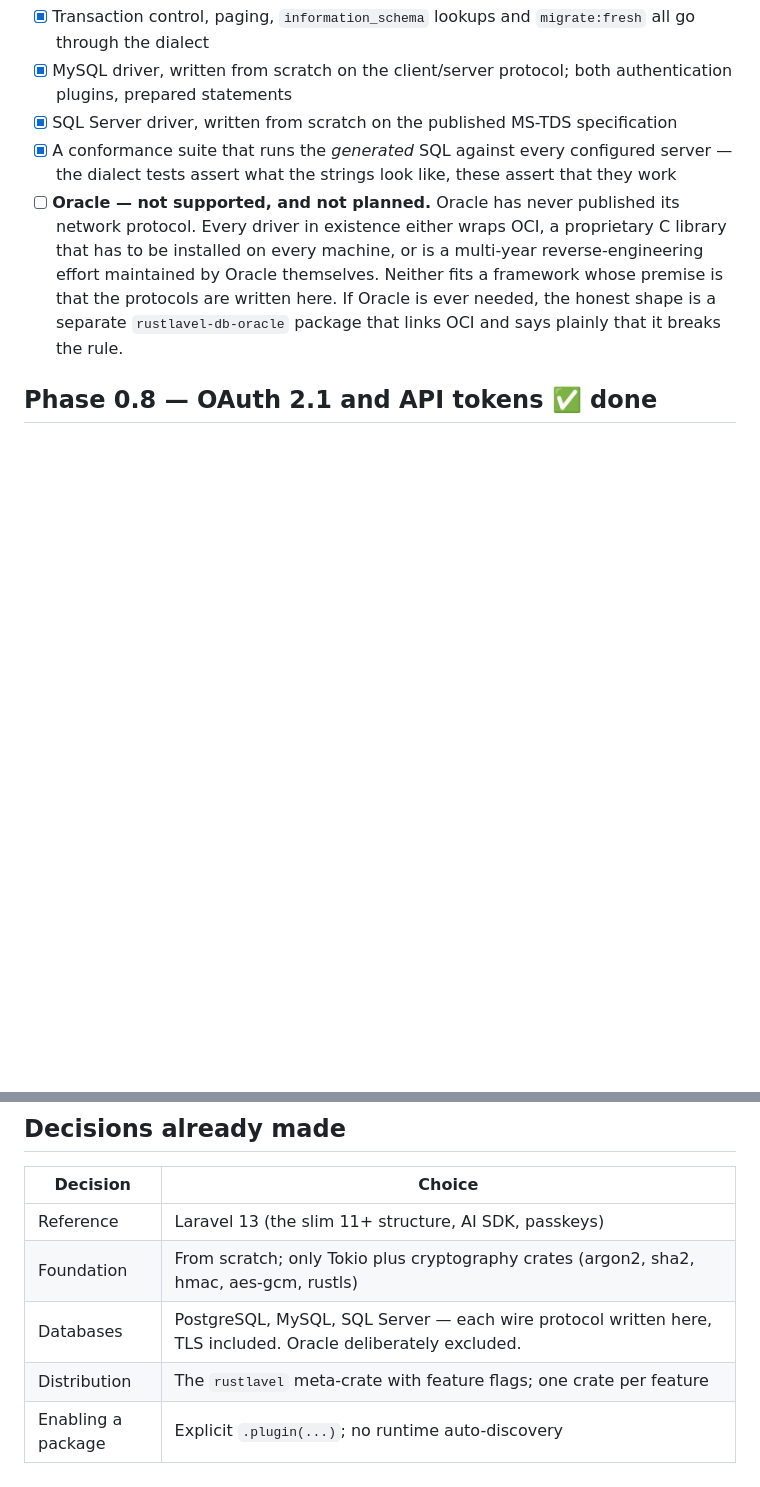
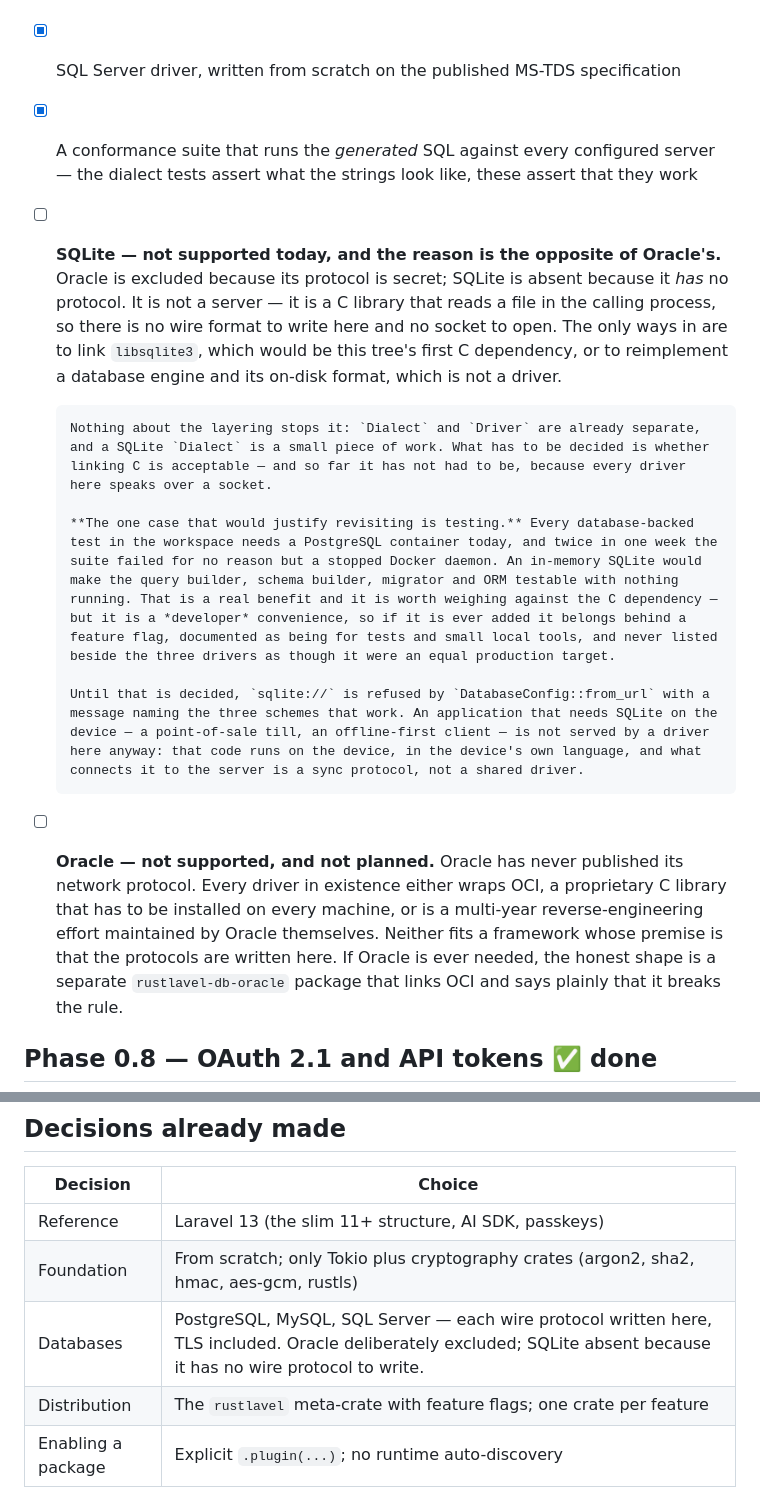
Before and after one commit to advancedynamic/rustlavel, a Markdown page: ROADMAP.md, 2 parts joined by grey strips. Rendered like a GitHub page; blank space fills up the shorter version.

Commit message:
Record why SQLite is absent, beside why Oracle is
Three drivers are listed and a fourth database keeps being asked about,
with nothing in the tree saying anything either way. Oracle has a
written exclusion and its reasoning; SQLite had neither — it was simply
missing, which reads as an oversight rather than a decision.

The two exclusions are opposites and the entry says so. Oracle is out
because its protocol is secret. SQLite is out because it has no
protocol: it is a C library reading a file in the calling process, so
there is no wire format to write here and no socket to open. Linking
libsqlite3 would be this tree's first C dependency, and reimplementing
a storage engine is not a driver.

The entry also records the one case that could reopen it. Every
database-backed test needs a PostgreSQL container, and twice this week
the suite failed for nothing but a stopped Docker daemon; in-memory
SQLite would make the query builder, schema builder, migrator and ORM
testable with nothing running. That is a developer convenience, so it
is written down as belonging behind a feature flag and never beside the
three drivers as an equal production target — decided in advance,
rather than argued about once somebody has already built it.

Also notes what a driver here would not solve: an offline-first client
with a local SQLite is served by a sync protocol, not by the server
speaking the same file format.

```diff
--- a/ROADMAP.md
+++ b/ROADMAP.md
@@ -142,6 +142,13 @@ Publishing model: one repository, many crates — the way `laravel/framework` ho
 - [x] MySQL driver, written from scratch on the client/server protocol; both authentication plugins, prepared statements
 - [x] SQL Server driver, written from scratch on the published MS-TDS specification
 - [x] A conformance suite that runs the *generated* SQL against every configured server — the dialect tests assert what the strings look like, these assert that they work
+- [ ] **SQLite — not supported today, and the reason is the opposite of Oracle's.** Oracle is excluded because its protocol is secret; SQLite is absent because it *has* no protocol. It is not a server — it is a C library that reads a file in the calling process, so there is no wire format to write here and no socket to open. The only ways in are to link `libsqlite3`, which would be this tree's first C dependency, or to reimplement a database engine and its on-disk format, which is not a driver.
+
+      Nothing about the layering stops it: `Dialect` and `Driver` are already separate, and a SQLite `Dialect` is a small piece of work. What has to be decided is whether linking C is acceptable — and so far it has not had to be, because every driver here speaks over a socket.
+
+      **The one case that would justify revisiting is testing.** Every database-backed test in the workspace needs a PostgreSQL container today, and twice in one week the suite failed for no reason but a stopped Docker daemon. An in-memory SQLite would make the query builder, schema builder, migrator and ORM testable with nothing running. That is a real benefit and it is worth weighing against the C dependency — but it is a *developer* convenience, so if it is ever added it belongs behind a feature flag, documented as being for tests and small local tools, and never listed beside the three drivers as though it were an equal production target.
+
+      Until that is decided, `sqlite://` is refused by `DatabaseConfig::from_url` with a message naming the three schemes that work. An application that needs SQLite on the device — a point-of-sale till, an offline-first client — is not served by a driver here anyway: that code runs on the device, in the device's own language, and what connects it to the server is a sync protocol, not a shared driver.
 - [ ] **Oracle — not supported, and not planned.** Oracle has never published its network protocol. Every driver in existence either wraps OCI, a proprietary C library that has to be installed on every machine, or is a multi-year reverse-engineering effort maintained by Oracle themselves. Neither fits a framework whose premise is that the protocols are written here. If Oracle is ever needed, the honest shape is a separate `rustlavel-db-oracle` package that links OCI and says plainly that it breaks the rule.
 
 ## Phase 0.8 — OAuth 2.1 and API tokens ✅ done
@@ -613,7 +620,7 @@ them up rather than writing them.
 |---|---|
 | Reference | Laravel 13 (the slim 11+ structure, AI SDK, passkeys) |
 | Foundation | From scratch; only Tokio plus cryptography crates (argon2, sha2, hmac, aes-gcm, rustls) |
-| Databases | PostgreSQL, MySQL, SQL Server — each wire protocol written here, TLS included. Oracle deliberately excluded. |
+| Databases | PostgreSQL, MySQL, SQL Server — each wire protocol written here, TLS included. Oracle deliberately excluded; SQLite absent because it has no wire protocol to write. |
 | Distribution | The `rustlavel` meta-crate with feature flags; one crate per feature |
 | Enabling a package | Explicit `.plugin(...)`; no runtime auto-discovery |
 | Transactions | A guard (`begin`/`commit`), not a closure — a closure returning a future that borrows its argument cannot express the lifetime it needs |
```
